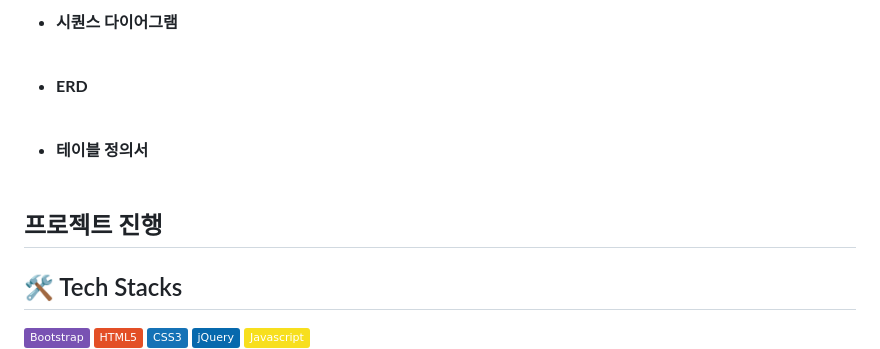
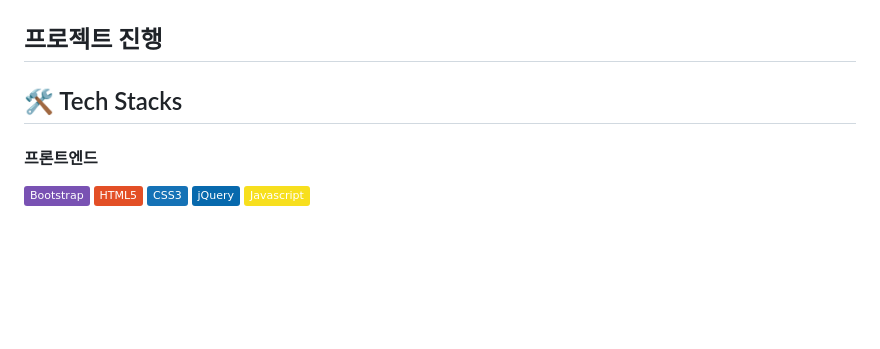
Before and after one commit to hsgyeong/SemiProject, a Markdown page: README.md, the part around one of its changes. Rendered like a GitHub page; badges without logos; blank space fills up the shorter version.

```diff
--- a/README.md
+++ b/README.md
@@ -66,24 +82,9 @@
 
 
-
-
- - 시퀀스 다이어그램<br><br>
-
-
-
-
- - ERD<br><br>
-
-
-
-
- - 테이블 정의서<br><br>
-
  ## 프로젝트 진행
-
 <h2 style="border-bottom: 1px solid #d8dee4; color: #282d33;"> 🛠️ Tech Stacks </h2>
 
-<div>
+<div><h4>프론트엔드</h4>
     <img src="https://img.shields.io/badge/Bootstrap-7952B3?style=flat&logo=Bootstrap&logoColor=white">
     <img src="https://img.shields.io/badge/HTML5-E34F26?style=flat&logo=HTML5&logoColor=white">
     <img src="https://img.shields.io/badge/CSS3-1572B6?style=flat&logo=CSS3&logoColor=white">
```
Also changed, not shown: other parts of README.md (+51 -33 lines).
